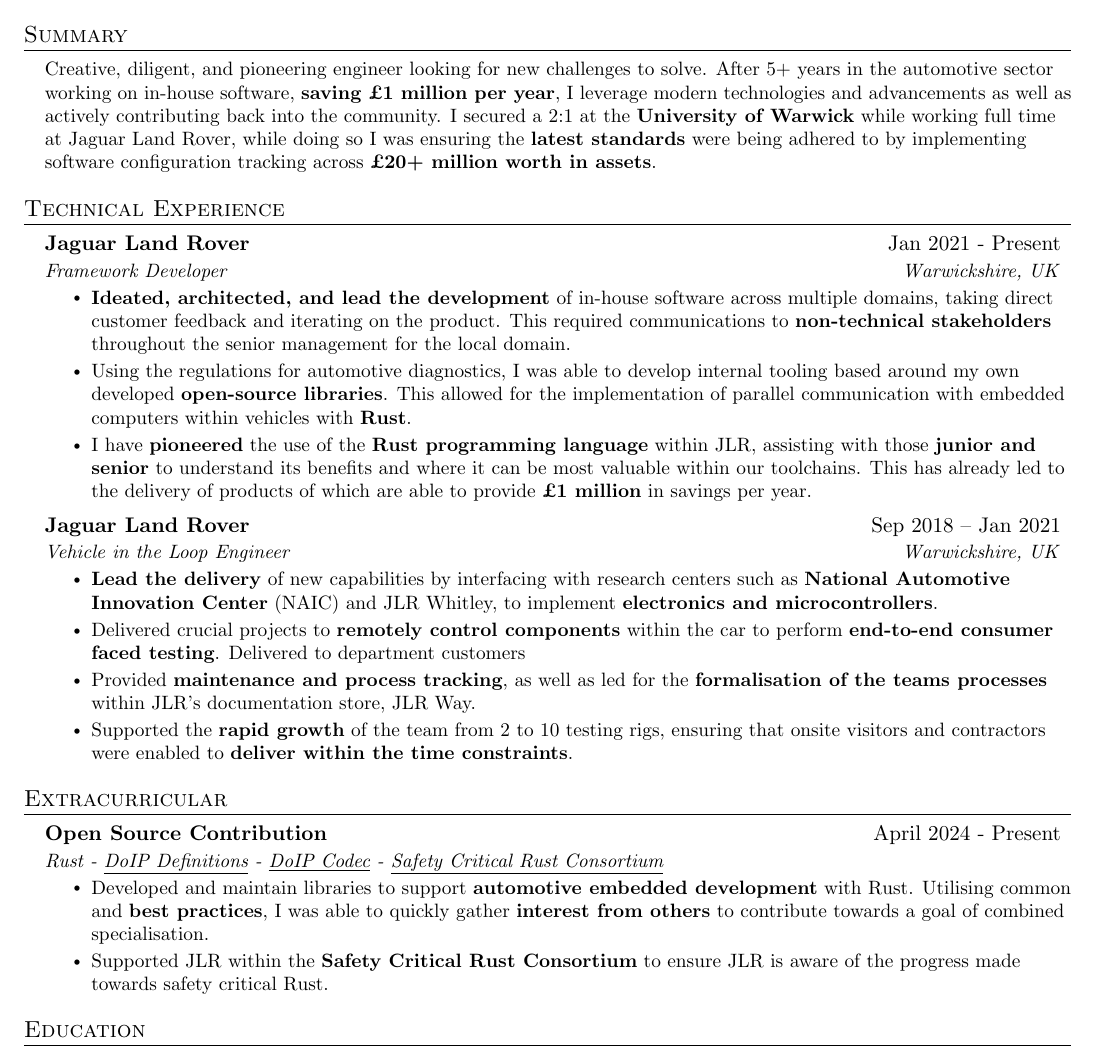
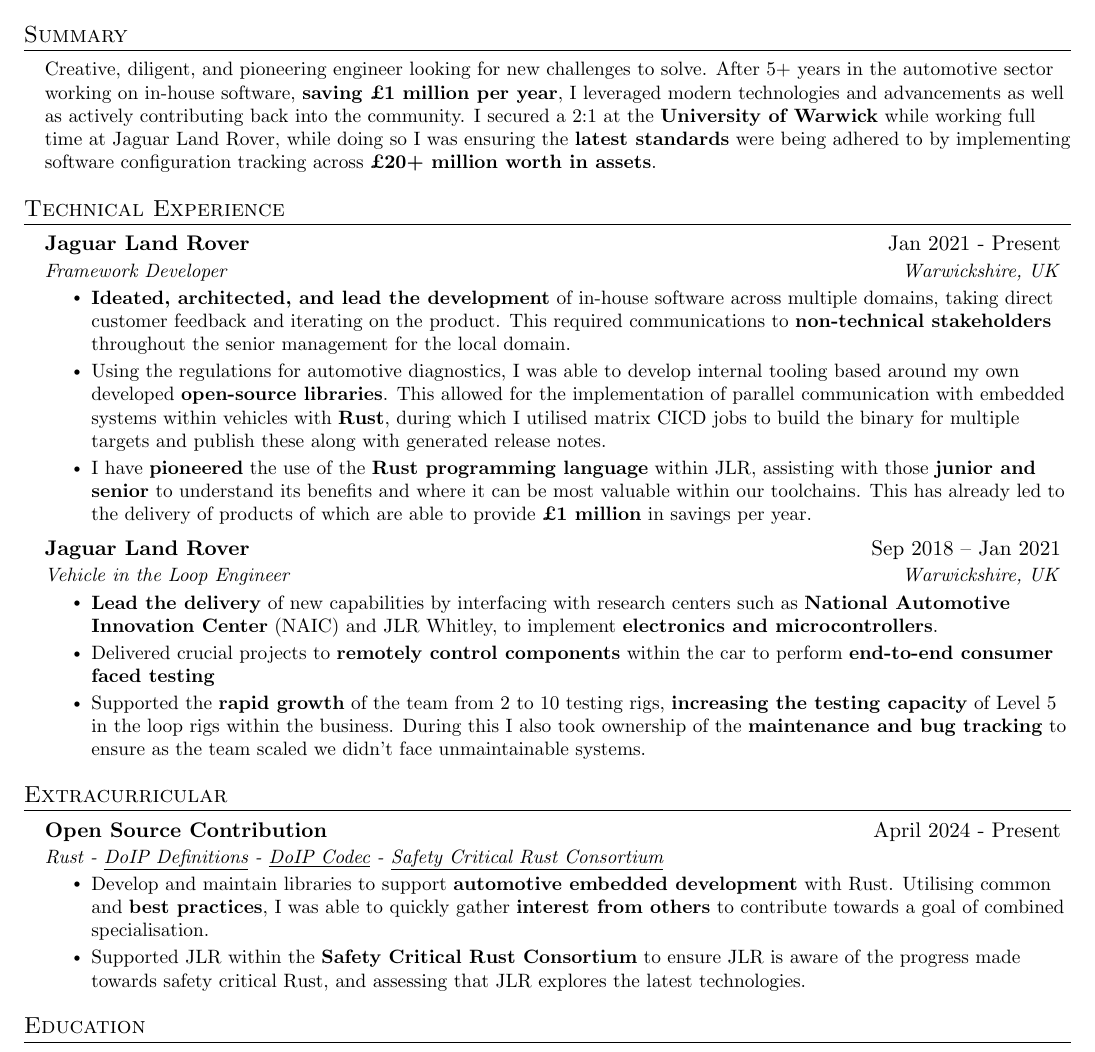
Before and after one commit to samp-reston/resume, a LaTeX CV (resume.tex): part of the page, cut so that both start at the same text. Compiled offline with pdfLaTeX.

Commit message:
fix typos and proof check

```diff
--- a/resume.tex
+++ b/resume.tex
@@ -119,7 +119,7 @@
 %-----------Summary-----------
 \section{Summary}
   \resumeSubHeadingListStart
-    \resumeItem{Creative, diligent, and pioneering engineer looking for new challenges to solve. After 5+ years in the automotive sector working on in-house software, \textbf{saving £1 million per year}, I leverage modern technologies and advancements as well as actively contributing back into the community. I secured a 2:1 at the \textbf{University of Warwick} while working full time at Jaguar Land Rover, while doing so I was ensuring the \textbf{latest standards} were being adhered to by implementing software configuration tracking across \textbf{£20+ million worth in assets}.}
+    \resumeItem{Creative, diligent, and pioneering engineer looking for new challenges to solve. After 5+ years in the automotive sector working on in-house software, \textbf{saving £1 million per year}, I leveraged modern technologies and advancements as well as actively contributing back into the community. I secured a 2:1 at the \textbf{University of Warwick} while working full time at Jaguar Land Rover, while doing so I was ensuring the \textbf{latest standards} were being adhered to by implementing software configuration tracking across \textbf{£20+ million worth in assets}.}
   \resumeSubHeadingListEnd
 
 %-----------Technical Experience-----------
@@ -130,7 +130,7 @@
       {Framework Developer}{Warwickshire, UK}
       \resumeItemListStart
         \resumeItem{\textbf{Ideated, architected, and lead the development} of in-house software across multiple domains, taking direct customer feedback and iterating on the product. This required communications to \textbf{non-technical stakeholders} throughout the senior management for the local domain.}
-        \resumeItem{Using the regulations for automotive diagnostics, I was able to develop internal tooling based around my own developed \textbf{open-source libraries}. This allowed for the implementation of parallel communication with embedded computers within vehicles with \textbf{Rust}.}
+        \resumeItem{Using the regulations for automotive diagnostics, I was able to develop internal tooling based around my own developed \textbf{open-source libraries}. This allowed for the implementation of parallel communication with embedded systems within vehicles with \textbf{Rust}, during which I utilised matrix CICD jobs to build the binary for multiple targets and publish these along with generated release notes.}
         \resumeItem{I have \textbf{pioneered} the use of the \textbf{Rust programming language} within JLR, assisting with those \textbf{junior and senior} to understand its benefits and where it can be most valuable within our toolchains. This has already led to the delivery of products of which are able to provide \textbf{£1 million} in savings per year.}
       \resumeItemListEnd
     \resumeSubheading
@@ -138,11 +138,21 @@
       {Vehicle in the Loop Engineer}{Warwickshire, UK}
       \resumeItemListStart
         \resumeItem{\textbf{Lead the delivery} of new capabilities by interfacing with research centers such as \textbf{National Automotive Innovation Center} (NAIC) and JLR Whitley, to implement \textbf{electronics and microcontrollers}.}
-        \resumeItem{Delivered crucial projects to \textbf{remotely control components} within the car to perform \textbf{end-to-end consumer faced testing}. Delivered to department customers}
-        \resumeItem{Provided \textbf{maintenance and process tracking}, as well as led for the \textbf{formalisation of the teams processes} within JLR's documentation store, JLR Way.}
-        \resumeItem{Supported the \textbf{rapid growth} of the team from 2 to 10 testing rigs, ensuring that onsite visitors and contractors were enabled to \textbf{deliver within the time constraints}.}
+        \resumeItem{Delivered crucial projects to \textbf{remotely control components} within the car to perform \textbf{end-to-end consumer faced testing}}
+        \resumeItem{Supported the \textbf{rapid growth} of the team from 2 to 10 testing rigs, \textbf{increasing the testing capacity} of Level 5 in the loop rigs within the business. During this I also took ownership of the \textbf{maintenance and bug tracking} to ensure as the team scaled we didn't face unmaintainable systems.}
       \resumeItemListEnd
   \resumeSubHeadingListEnd
+% %-----------Interpersonal Skills-----------
+% \section{Interpersonal Skills}
+%   \resumeSubHeadingListStart
+%     \resumeSubheading
+%       {Communication, Training, and Coaching}{}
+%       {Learning Development Network}{}
+%       \resumeItemListStart
+%       \resumeItem{Once built, my Rust project required communication to technical and non-technical leaders within this business.}
+%       \resumeItem{}
+%       \resumeItemListEnd
+%   \resumeSubHeadingListEnd
 %-----------Extracurricular-----------
 \section{Extracurricular}
   \resumeSubHeadingListStart
@@ -150,11 +160,11 @@
       {Open Source Contribution}{April 2024 - Present}
       {Rust - \href{https://crates.io/crates/doip-definitions}{\underline{DoIP Definitions}} - \href{https://crates.io/crates/doip-codec}{\underline{DoIP Codec}} - \href{https://github.com/rustfoundation/safety-critical-rust-consortium}{\underline{Safety Critical Rust Consortium}}}{}
       \resumeItemListStart
-      \resumeItem{Developed and maintain libraries to support \textbf{automotive embedded development} with Rust. Utilising common and \textbf{best practices}, I was able to quickly gather \textbf{interest from others} to contribute towards a goal of combined specialisation.}
-      \resumeItem{Supported JLR within the \textbf{Safety Critical Rust Consortium} to ensure JLR is aware of the progress made towards safety critical Rust.}
+      \resumeItem{Develop and maintain libraries to support \textbf{automotive embedded development} with Rust. Utilising common and \textbf{best practices}, I was able to quickly gather \textbf{interest from others} to contribute towards a goal of combined specialisation.}
+      \resumeItem{Supported JLR within the \textbf{Safety Critical Rust Consortium} to ensure JLR is aware of the progress made towards safety critical Rust, and assessing that JLR explores the latest technologies.}
       \resumeItemListEnd
   \resumeSubHeadingListEnd
-  %-----------Education-----------
+%-----------Education-----------
 \section{Education}
   \resumeSubHeadingListStart
     \resumeSubheading
@@ -165,5 +175,13 @@
       \resumeItem{Generated from \textbf{functional requirements} a production system utilising PLCs and the OpenPLC editor software, including \textbf{flow control} considerations.}
       \resumeItem{Selectively enhanced my understanding of the \textbf{OSI model} through implementation of an office intranet and internet facilitation using \textbf{CISCO Packet Tracer}. This led to further understanding of Transport Protocol layers specifically TCP.}
       \resumeItemListEnd
+    % \resumeSubheading
+    %   {Coaching}{}
+    %   {Learning Development Network}{}
+    %   \resumeItemListStart
+    %   \resumeItem{Demonstrated knowledge through research and presentation of product development utilising \textbf{quality assurance techniques} for varying levels of production.}
+    %   \resumeItem{Generated from \textbf{functional requirements} a production system utilising PLCs and the OpenPLC editor software, including \textbf{flow control} considerations.}
+    %   \resumeItem{Selectively enhanced my understanding of the \textbf{OSI model} through implementation of an office intranet and internet facilitation using \textbf{CISCO Packet Tracer}. This led to further understanding of Transport Protocol layers specifically TCP.}
+    %   \resumeItemListEnd
   \resumeSubHeadingListEnd
 \end{document}
```
Also changed, not shown: resume.pdf, resume.tex (2 more changed lines).
